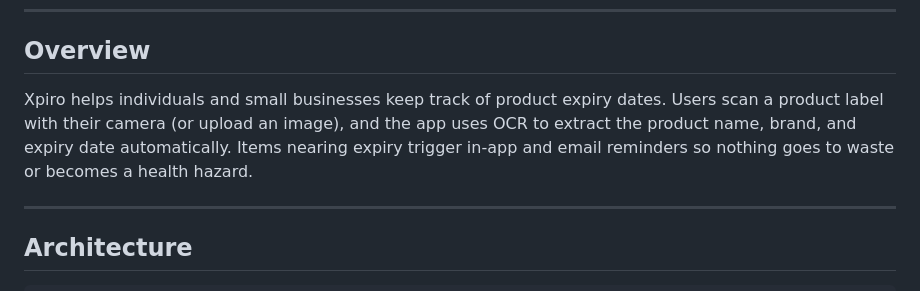
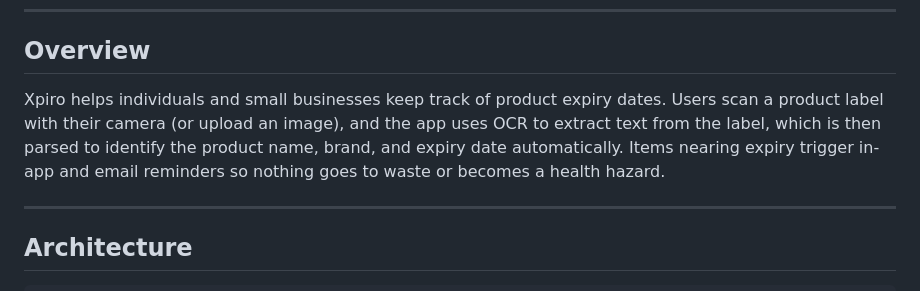
Before and after one commit to Gyanendra111/Xpiro, a Markdown page: README.md, the part around the change. Rendered like a GitHub page.

Commit message:
Update README.md
Co-authored-by: Copilot <175728472+Copilot@users.noreply.github.com>

```diff
--- a/README.md
+++ b/README.md
@@ -21,7 +21,7 @@
 
 ## Overview
 
-Xpiro helps individuals and small businesses keep track of product expiry dates. Users scan a product label with their camera (or upload an image), and the app uses OCR to extract the product name, brand, and expiry date automatically. Items nearing expiry trigger in-app and email reminders so nothing goes to waste or becomes a health hazard.
+Xpiro helps individuals and small businesses keep track of product expiry dates. Users scan a product label with their camera (or upload an image), and the app uses OCR to extract text from the label, which is then parsed to identify the product name, brand, and expiry date automatically. Items nearing expiry trigger in-app and email reminders so nothing goes to waste or becomes a health hazard.
 
 ---
 
```
